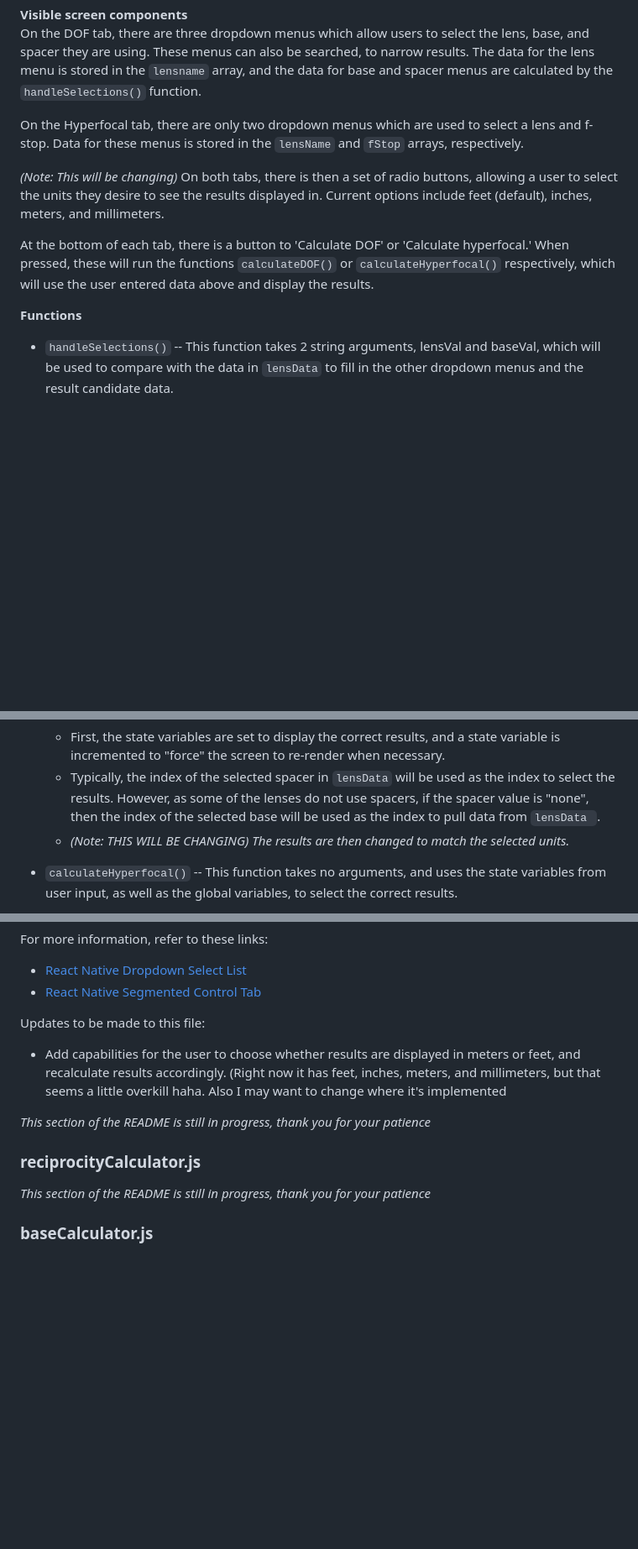
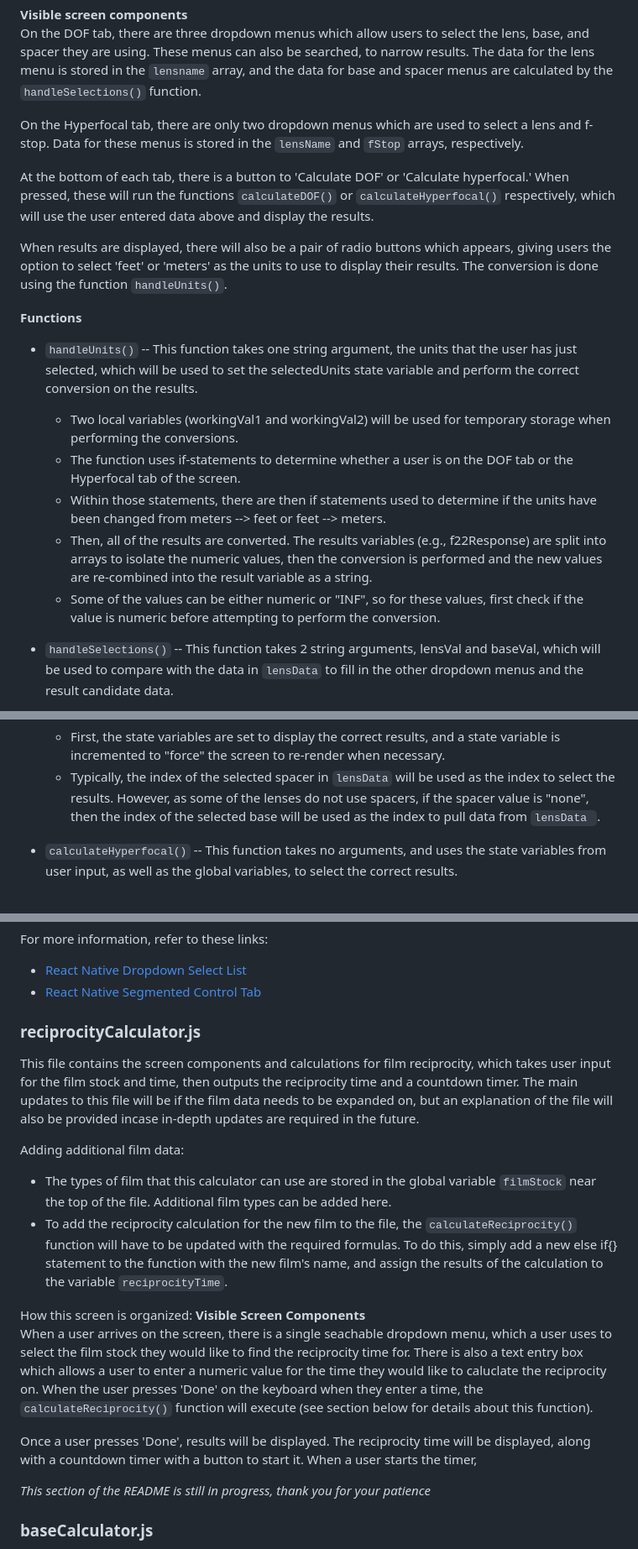
Before and after one commit to e-brent/Mercury-Mobile-App, a Markdown page: README.md, 3 parts joined by grey strips. Shown: that part at 84% size. GitHub-like rendering; blank space fills up the shorter version.

```diff
--- a/README.md
+++ b/README.md
@@ -71,11 +71,18 @@ On the DOF tab, there are three dropdown menus which allow users to select the l
 
 On the Hyperfocal tab, there are only two dropdown menus which are used to select a lens and f-stop. Data for these menus is stored in the `lensName` and `fStop` arrays, respectively.
 
-*(Note: This will be changing)* On both tabs, there is then a set of radio buttons, allowing a user to select the units they desire to see the results displayed in. Current options include feet (default), inches, meters, and millimeters.
-
 At the bottom of each tab, there is a button to 'Calculate DOF' or 'Calculate hyperfocal.' When pressed, these will run the functions `calculateDOF()` or `calculateHyperfocal()` respectively, which will use the user entered data above and display the results.
 
+When results are displayed, there will also be a pair of radio buttons which appears, giving users the option to select 'feet' or 'meters' as the units to use to display their results. The conversion is done using the function `handleUnits()`.
+
 **Functions**
+* `handleUnits()` -- This function takes one string argument, the units that the user has just selected, which will be used to set the selectedUnits state variable and perform the correct conversion on the results.
+  * Two local variables (workingVal1 and workingVal2) will be used for temporary storage when performing the conversions.
+  * The function uses if-statements to determine whether a user is on the DOF tab or the Hyperfocal tab of the screen.
+  * Within those statements, there are then if statements used to determine if the units have been changed from meters --> feet or feet --> meters.
+  * Then, all of the results are converted. The results variables (e.g., f22Response) are split into arrays to isolate the numeric values, then the conversion is performed and the new values are re-combined into the result variable as a string.
+  * Some of the values can be either numeric or "INF", so for these values, first check if the value is numeric before attempting to perform the conversion.
+
 * `handleSelections()` -- This function takes 2 string arguments, lensVal and baseVal, which will be used to compare with the data in `lensData` to fill in the other dropdown menus and the result candidate data.
   * lensVal and baseVal are passed in by the "Select lens" and "Select base" dropdown menus, which call the function when an option is selected on them. In the current implementation, they pass in the values of the state variables `selectedLens` and `selectedBase` respectively.
   * A for-loop compares lensVal to the names in the lensData array, and when the correct row is found, the data associated with that lens is stored in global array variables.
@@ -84,7 +91,7 @@ At the bottom of each tab, there is a button to 'Calculate DOF' or 'Calculate hy
 * `calculateDOF()` -- This function takes no arguments, and uses the state variables from user input, as well as the global variables, to select the correct results.
   * First, the state variables are set to display the correct results, and a state variable is incremented to "force" the screen to re-render when necessary.
   * Typically, the index of the selected spacer in `lensData` will be used as the index to select the results. However, as some of the lenses do not use spacers, if the spacer value is "none", then the index of the selected base will be used as the index to pull data from `lensData `.
-  * *(Note: THIS WILL BE CHANGING) The results are then changed to match the selected units.*
+
 * `calculateHyperfocal()` -- This function takes no arguments, and uses the state variables from user input, as well as the global variables, to select the correct results.
   * First, the state variables are set to display the correct results, and a state variable is incremented to "force" the screen to re-render when necessary.
   * A for-loop is used to search through `lensData` to find the selected lens and pull the correct f-stop data, based on the selected f-stop.
@@ -94,12 +101,19 @@ For more information, refer to these links:
 * [React Native Dropdown Select List](https://www.npmjs.com/package/react-native-dropdown-select-list)
 * [React Native Segmented Control Tab](https://www.npmjs.com/package/react-native-segmented-control-tab)
 
-Updates to be made to this file:
-* Add capabilities for the user to choose whether results are displayed in meters or feet, and recalculate results accordingly. (Right now it has feet, inches, meters, and millimeters, but that seems a little overkill haha. Also I may want to change where it's implemented
+### reciprocityCalculator.js
+This file contains the screen components and calculations for film reciprocity, which takes user input for the film stock and time, then outputs the reciprocity time and a countdown timer. The main updates to this file will be if the film data needs to be expanded on, but an explanation of the file will also be provided incase in-depth updates are required in the future.
 
-*This section of the README is still in progress, thank you for your patience*
+Adding additional film data:
+* The types of film that this calculator can use are stored in the global variable `filmStock` near the top of the file. Additional film types can be added here.
+* To add the reciprocity calculation for the new film to the file, the `calculateReciprocity()` function will have to be updated with the required formulas. To do this, simply add a new else if{} statement to the function with the new film's name, and assign the results of the calculation to the variable `reciprocityTime`.
 
-### reciprocityCalculator.js
+How this screen is organized:
+**Visible Screen Components**
+When a user arrives on the screen, there is a single seachable dropdown menu, which a user uses to select the film stock they would like to find the reciprocity time for. There is also a text entry box which allows a user to enter a numeric value for the time they would like to caluclate the reciprocity on. When the user presses 'Done' on the keyboard when they enter a time, the `calculateReciprocity()` function will execute (see section below for details about this function).
+
+Once a user presses 'Done', results will be displayed. The reciprocity time will be displayed, along with a countdown timer with a button to start it. When a user starts the timer,
+
 
 *This section of the README is still in progress, thank you for your patience*
 
```
Also changed, not shown: other parts of README.md (+1 -1 lines).
